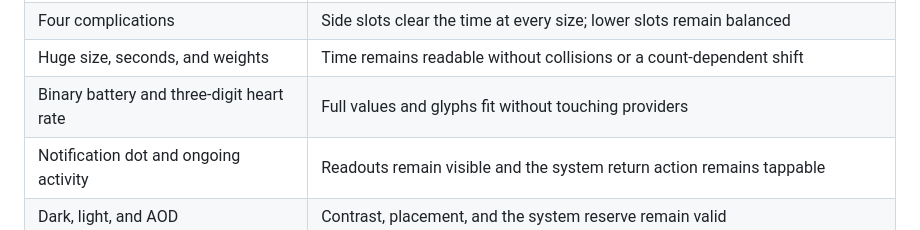
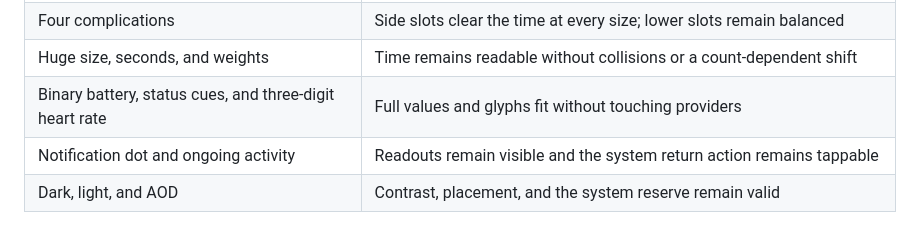
Before and after one commit to j-256/binary-watch-face, a Markdown page: docs/design-considerations.md, the part around the change. Rendered like a GitHub page.

```diff
--- a/docs/design-considerations.md
+++ b/docs/design-considerations.md
@@ -45,7 +45,7 @@ For a layout change, inspect active and always-on rendering for the following ca
 | Three complications | Center slot clears both readouts and neighboring complications |
 | Four complications | Side slots clear the time at every size; lower slots remain balanced |
 | Huge size, seconds, and weights | Time remains readable without collisions or a count-dependent shift |
-| Binary battery and three-digit heart rate | Full values and glyphs fit without touching providers |
+| Binary battery, status cues, and three-digit heart rate | Full values and glyphs fit without touching providers |
 | Notification dot and ongoing activity | Readouts remain visible and the system return action remains tappable |
 | Dark, light, and AOD | Contrast, placement, and the system reserve remain valid |
 
```
Also changed, not shown: README.md (+1 -1 lines), docs/screenshots/cover.png, 4 other files.
